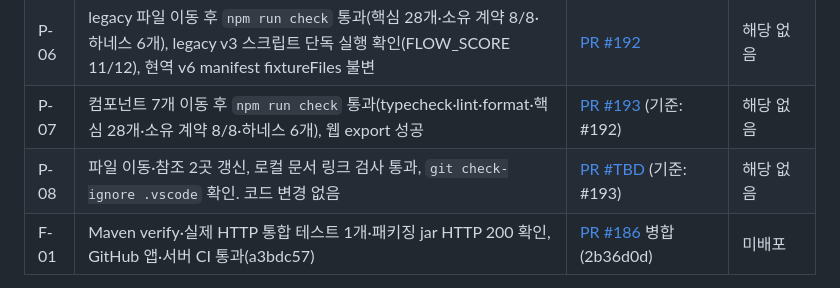
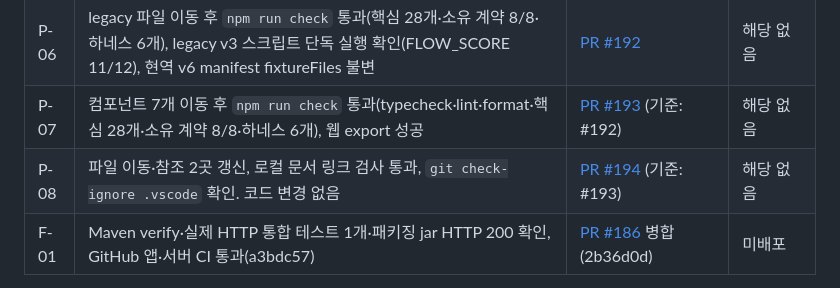
Before and after one commit to Catsmanager/Clothic, a Markdown page: plan.md, the part around the change. Drawn GitHub-style.

Commit message:
docs: link P-08 PR in plan.md (#191)
Co-Authored-By: Claude Fable 5.1 <noreply@anthropic.com>

```diff
--- a/plan.md
+++ b/plan.md
@@ -77,7 +77,7 @@
 | P-05 | 로컬 앱 전체 검사·핵심 테스트 28개·하네스 6개, 웹 export, Maven verify, 파일 보존·문서 링크 75개·workflow·스킬 검사 통과; GitHub CI 42781302107 앱·서버 통과(6d7b78d) | [PR #188](https://github.com/Catsmanager/Clothic/pull/188) (검증 완료, 통합 상태는 PR 참조) | 미배포 |
 | P-06 | legacy 파일 이동 후 `npm run check` 통과(핵심 28개·소유 계약 8/8·하네스 6개), legacy v3 스크립트 단독 실행 확인(FLOW_SCORE 11/12), 현역 v6 manifest fixtureFiles 불변 | [PR #192](https://github.com/Catsmanager/Clothic/pull/192) | 해당 없음 |
 | P-07 | 컴포넌트 7개 이동 후 `npm run check` 통과(typecheck·lint·format·핵심 28개·소유 계약 8/8·하네스 6개), 웹 export 성공 | [PR #193](https://github.com/Catsmanager/Clothic/pull/193) (기준: #192) | 해당 없음 |
-| P-08 | 파일 이동·참조 2곳 갱신, 로컬 문서 링크 검사 통과, `git check-ignore .vscode` 확인. 코드 변경 없음 | [PR #TBD](https://github.com/Catsmanager/Clothic/pulls) (기준: #193) | 해당 없음 |
+| P-08 | 파일 이동·참조 2곳 갱신, 로컬 문서 링크 검사 통과, `git check-ignore .vscode` 확인. 코드 변경 없음 | [PR #194](https://github.com/Catsmanager/Clothic/pull/194) (기준: #193) | 해당 없음 |
 | F-01 | Maven verify·실제 HTTP 통합 테스트 1개·패키징 jar HTTP 200 확인, GitHub 앱·서버 CI 통과(a3bdc57) | [PR #186](https://github.com/Catsmanager/Clothic/pull/186) 병합(2b36d0d) | 미배포 |
 
 업데이트 시각과 검증 결과는 해당 작업의 [LOG.md](LOG.md)에도 남긴다. 전체 마이그레이션 추적 이슈는 [#175](https://github.com/Catsmanager/Clothic/issues/175)다.
```
